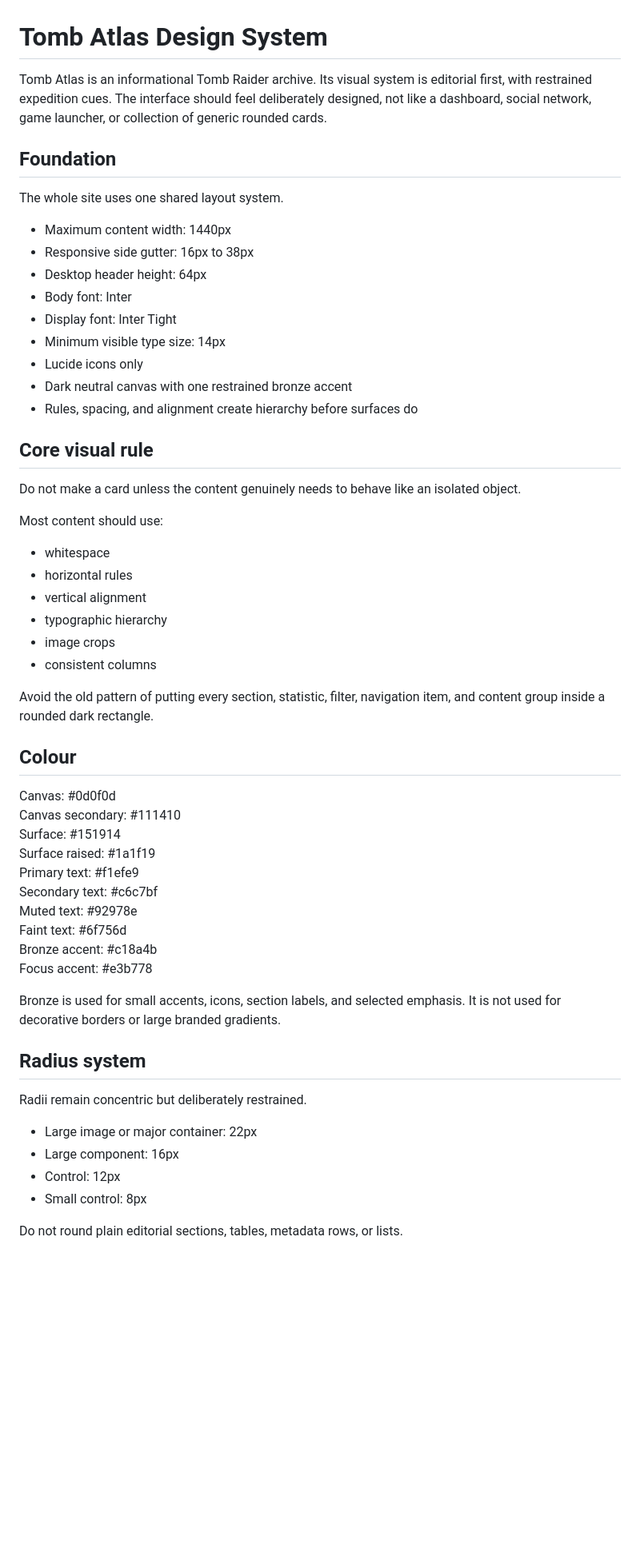
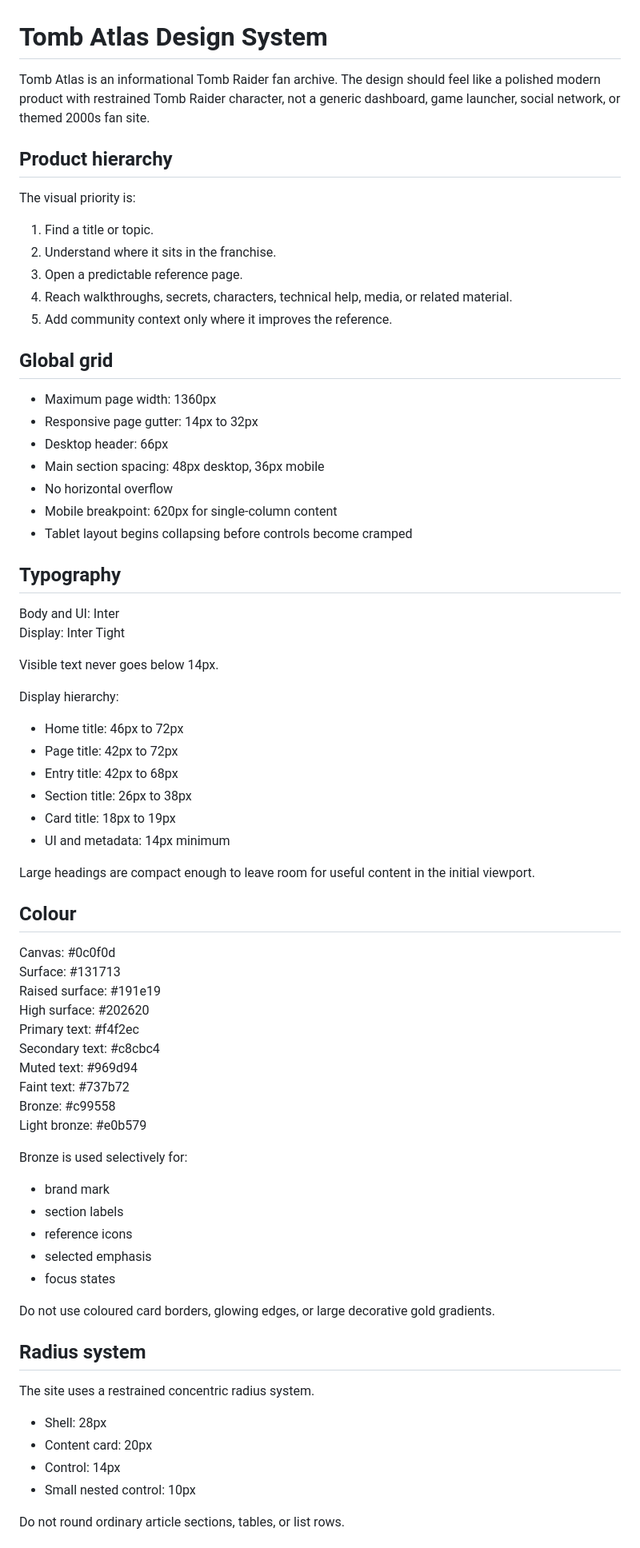
Before and after one commit to myplexscripts/art, a Markdown page: DESIGN_SYSTEM.md, the part around one of its changes. Shown at 80% size. Rendered like a GitHub page; blank space fills up the shorter version.

Commit message:
Document finished Tomb Atlas design system

```diff
--- a/DESIGN_SYSTEM.md
+++ b/DESIGN_SYSTEM.md
@@ -1,59 +1,76 @@
 # Tomb Atlas Design System
 
-Tomb Atlas is an informational Tomb Raider archive. Its visual system is editorial first, with restrained expedition cues. The interface should feel deliberately designed, not like a dashboard, social network, game launcher, or collection of generic rounded cards.
+Tomb Atlas is an informational Tomb Raider fan archive. The design should feel like a polished modern product with restrained Tomb Raider character, not a generic dashboard, game launcher, social network, or themed 2000s fan site.
 
-## Foundation
+## Product hierarchy
 
-The whole site uses one shared layout system.
+The visual priority is:
 
-- Maximum content width: 1440px
-- Responsive side gutter: 16px to 38px
-- Desktop header height: 64px
-- Body font: Inter
-- Display font: Inter Tight
-- Minimum visible type size: 14px
-- Lucide icons only
-- Dark neutral canvas with one restrained bronze accent
-- Rules, spacing, and alignment create hierarchy before surfaces do
+1. Find a title or topic.
+2. Understand where it sits in the franchise.
+3. Open a predictable reference page.
+4. Reach walkthroughs, secrets, characters, technical help, media, or related material.
+5. Add community context only where it improves the reference.
 
-## Core visual rule
+## Global grid
 
-Do not make a card unless the content genuinely needs to behave like an isolated object.
+- Maximum page width: 1360px
+- Responsive page gutter: 14px to 32px
+- Desktop header: 66px
+- Main section spacing: 48px desktop, 36px mobile
+- No horizontal overflow
+- Mobile breakpoint: 620px for single-column content
+- Tablet layout begins collapsing before controls become cramped
 
-Most content should use:
+## Typography
 
-- whitespace
-- horizontal rules
-- vertical alignment
-- typographic hierarchy
-- image crops
-- consistent columns
+Body and UI: Inter
+Display: Inter Tight
 
-Avoid the old pattern of putting every section, statistic, filter, navigation item, and content group inside a rounded dark rectangle.
+Visible text never goes below 14px.
+
+Display hierarchy:
+
+- Home title: 46px to 72px
+- Page title: 42px to 72px
+- Entry title: 42px to 68px
+- Section title: 26px to 38px
+- Card title: 18px to 19px
+- UI and metadata: 14px minimum
+
+Large headings are compact enough to leave room for useful content in the initial viewport.
 
 ## Colour
 
-Canvas: #0d0f0d
-Canvas secondary: #111410
-Surface: #151914
-Surface raised: #1a1f19
-Primary text: #f1efe9
-Secondary text: #c6c7bf
-Muted text: #92978e
-Faint text: #6f756d
-Bronze accent: #c18a4b
-Focus accent: #e3b778
+Canvas: #0c0f0d
+Surface: #131713
+Raised surface: #191e19
+High surface: #202620
+Primary text: #f4f2ec
+Secondary text: #c8cbc4
+Muted text: #969d94
+Faint text: #737b72
+Bronze: #c99558
+Light bronze: #e0b579
 
-Bronze is used for small accents, icons, section labels, and selected emphasis. It is not used for decorative borders or large branded gradients.
+Bronze is used selectively for:
+
+- brand mark
+- section labels
+- reference icons
+- selected emphasis
+- focus states
+
+Do not use coloured card borders, glowing edges, or large decorative gold gradients.
 
 ## Radius system
 
-Radii remain concentric but deliberately restrained.
+The site uses a restrained concentric radius system.
 
-- Large image or major container: 22px
-- Large component: 16px
-- Control: 12px
-- Small control: 8px
+- Shell: 28px
+- Content card: 20px
+- Control: 14px
+- Small nested control: 10px
 
-Do not round plain editorial sections, tables, metadata rows, or lists.
+Do not round ordinary article sections, tables, or list rows.
 
```
Also changed, not shown: other parts of DESIGN_SYSTEM.md (+189 -175 lines).
